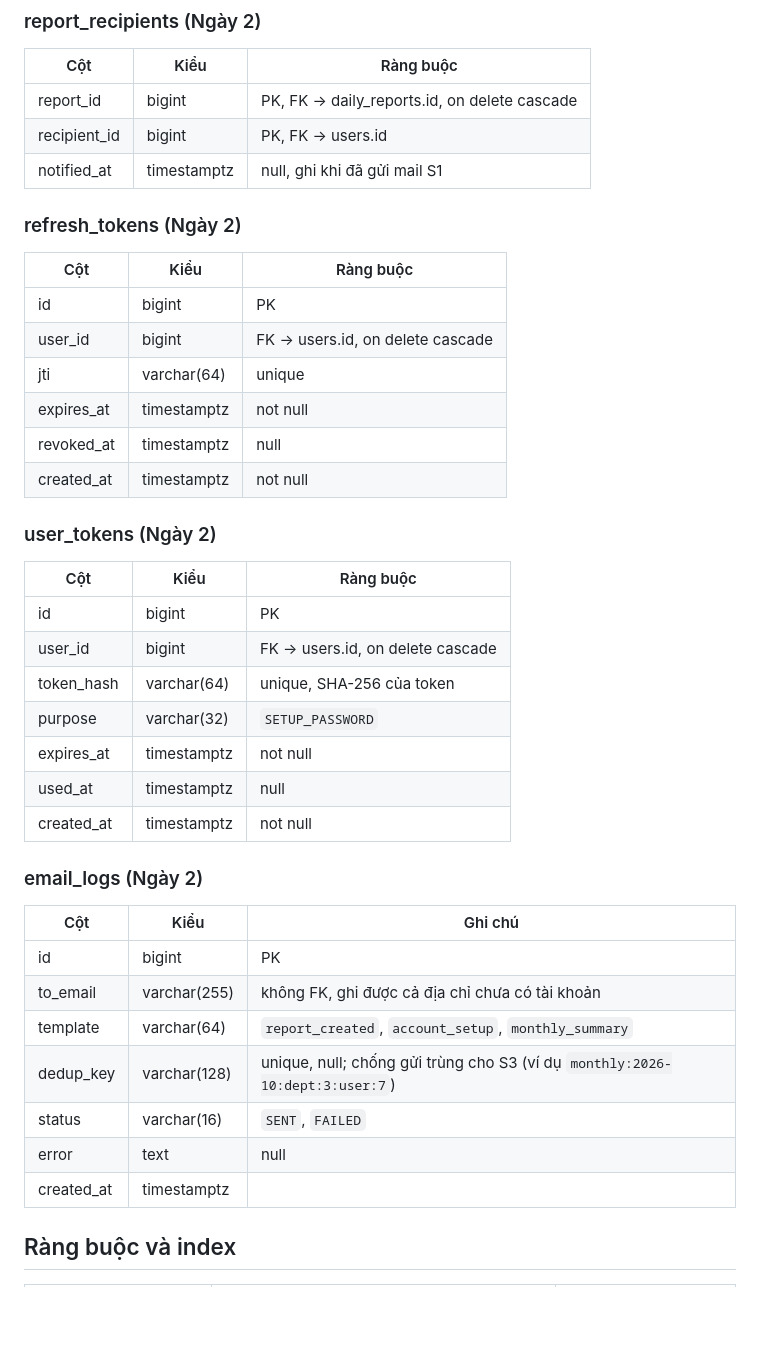
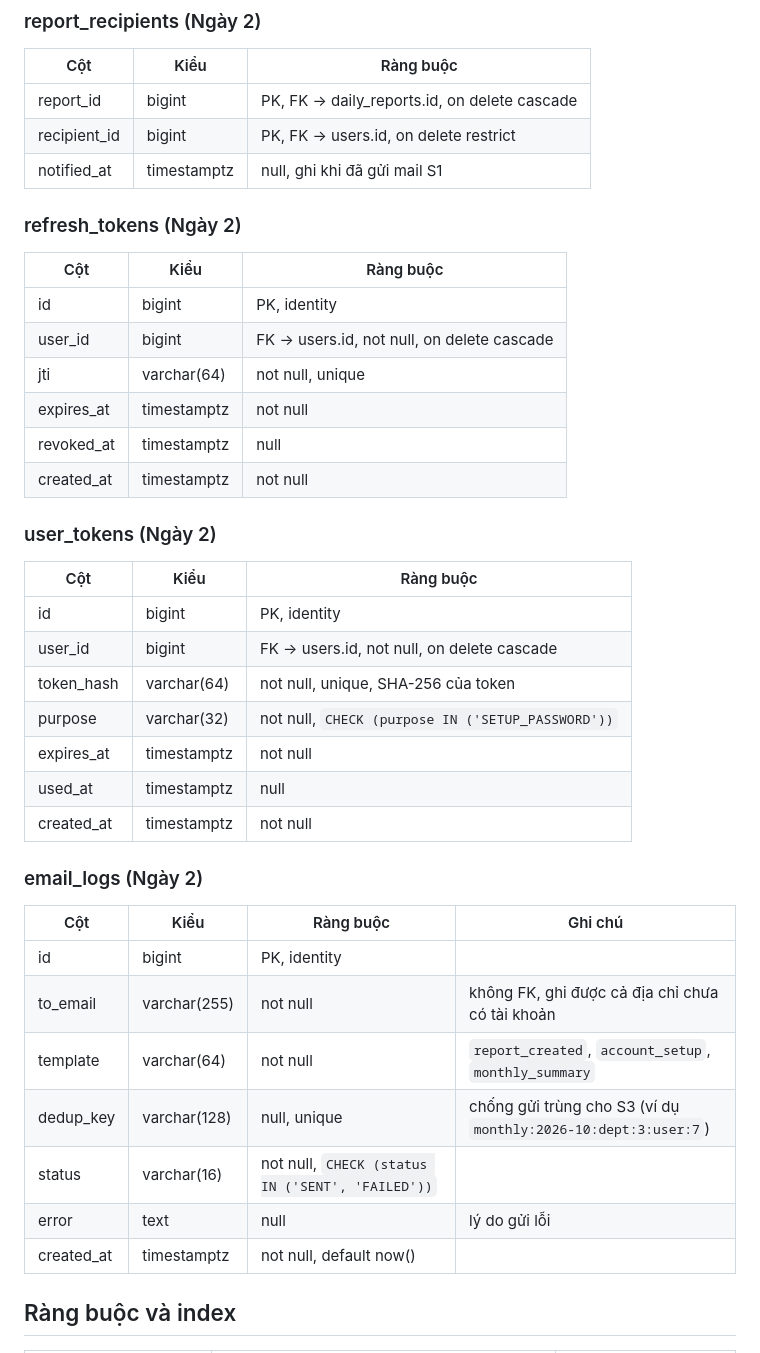
Before and after one commit to awesome-academy/python-engineer26_daily-report-system-thanhld, a Markdown page: docs/database.md, the part around the change printed below. Rendered like a GitHub page; blank space fills up the shorter version.

```diff
--- a/docs/database.md
+++ b/docs/database.md
@@ -87,16 +89,16 @@ erDiagram
 | Cột | Kiểu | Ràng buộc |
 | --- | --- | --- |
 | report_id | bigint | PK, FK → daily_reports.id, on delete cascade |
-| recipient_id | bigint | PK, FK → users.id |
+| recipient_id | bigint | PK, FK → users.id, on delete restrict |
 | notified_at | timestamptz | null, ghi khi đã gửi mail S1 |
 
 ### refresh_tokens (Ngày 2)
 
 | Cột | Kiểu | Ràng buộc |
 | --- | --- | --- |
-| id | bigint | PK |
-| user_id | bigint | FK → users.id, on delete cascade |
-| jti | varchar(64) | unique |
+| id | bigint | PK, identity |
+| user_id | bigint | FK → users.id, not null, on delete cascade |
+| jti | varchar(64) | not null, unique |
 | expires_at | timestamptz | not null |
 | revoked_at | timestamptz | null |
 | created_at | timestamptz | not null |
@@ -105,25 +107,25 @@ erDiagram
 
 | Cột | Kiểu | Ràng buộc |
 | --- | --- | --- |
-| id | bigint | PK |
-| user_id | bigint | FK → users.id, on delete cascade |
-| token_hash | varchar(64) | unique, SHA-256 của token |
-| purpose | varchar(32) | `SETUP_PASSWORD` |
+| id | bigint | PK, identity |
+| user_id | bigint | FK → users.id, not null, on delete cascade |
+| token_hash | varchar(64) | not null, unique, SHA-256 của token |
+| purpose | varchar(32) | not null, `CHECK (purpose IN ('SETUP_PASSWORD'))` |
 | expires_at | timestamptz | not null |
 | used_at | timestamptz | null |
 | created_at | timestamptz | not null |
 
 ### email_logs (Ngày 2)
 
-| Cột | Kiểu | Ghi chú |
-| --- | --- | --- |
-| id | bigint | PK |
-| to_email | varchar(255) | không FK, ghi được cả địa chỉ chưa có tài khoản |
-| template | varchar(64) | `report_created`, `account_setup`, `monthly_summary` |
-| dedup_key | varchar(128) | unique, null; chống gửi trùng cho S3 (ví dụ `monthly:2026-10:dept:3:user:7`) |
-| status | varchar(16) | `SENT`, `FAILED` |
-| error | text | null |
-| created_at | timestamptz | |
+| Cột | Kiểu | Ràng buộc | Ghi chú |
+| --- | --- | --- | --- |
+| id | bigint | PK, identity | |
+| to_email | varchar(255) | not null | không FK, ghi được cả địa chỉ chưa có tài khoản |
+| template | varchar(64) | not null | `report_created`, `account_setup`, `monthly_summary` |
+| dedup_key | varchar(128) | null, unique | chống gửi trùng cho S3 (ví dụ `monthly:2026-10:dept:3:user:7`) |
+| status | varchar(16) | not null, `CHECK (status IN ('SENT', 'FAILED'))` | |
+| error | text | null | lý do gửi lỗi |
+| created_at | timestamptz | not null, default now() | |
 
 ## Ràng buộc và index
 
```
Also changed, not shown: other parts of docs/database.md (+34 -4 lines), docs/images/database-erd.png, 1 other file.
